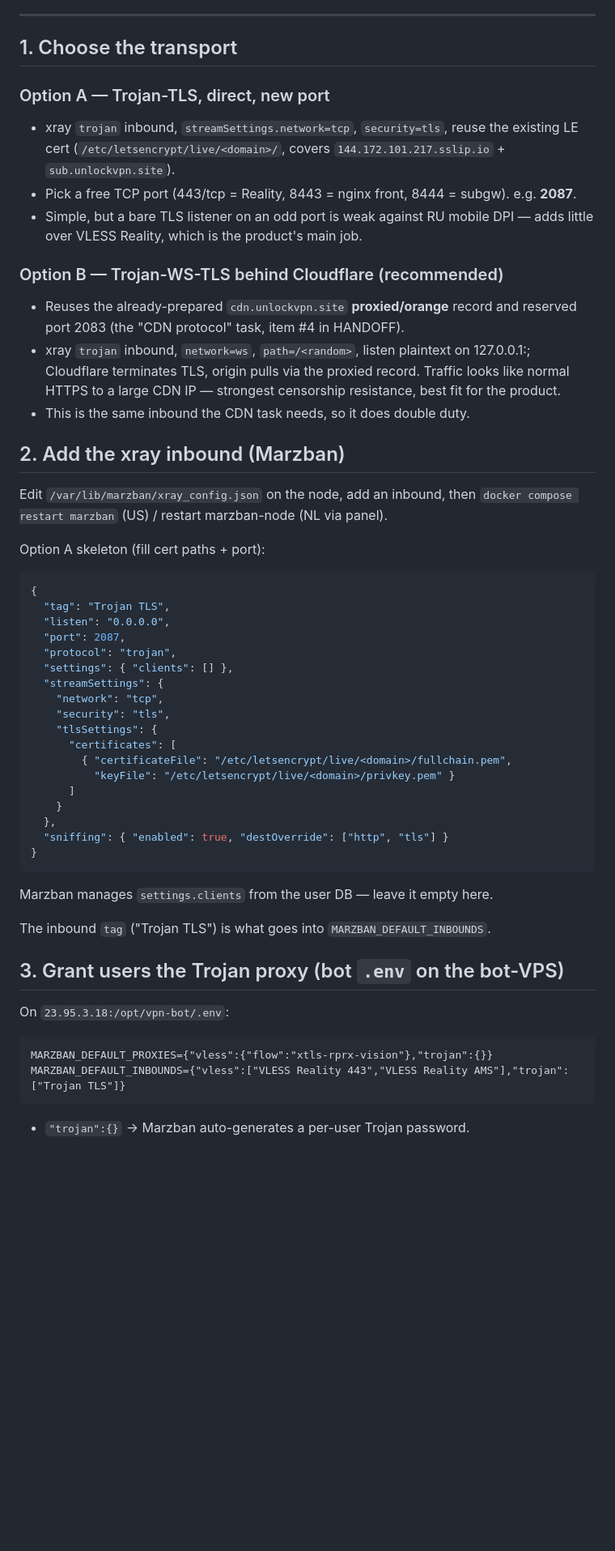
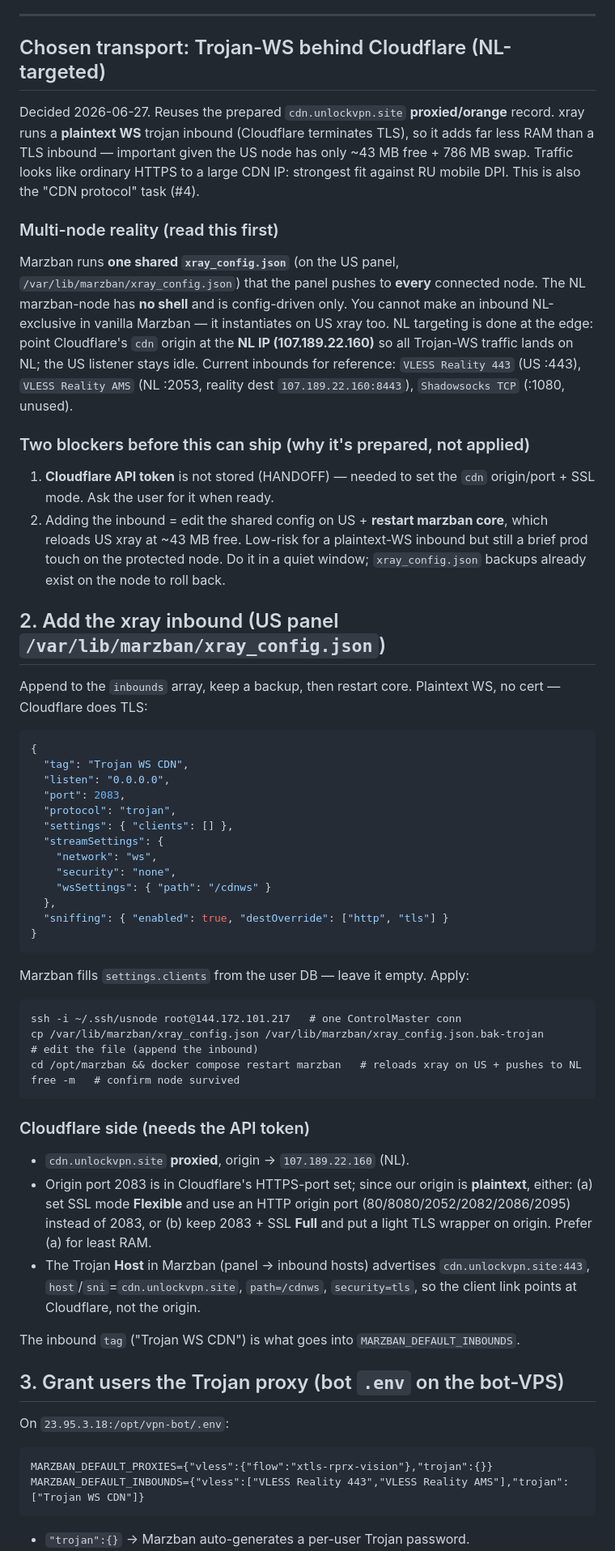
Before and after one commit to egoordd/vpn-bot, a Markdown page: deploy/trojan/README.md, the part around the change. Shown at 81% size. GitHub-like rendering; blank space fills up the shorter version.

Commit message:
docs(trojan): finalize WS-behind-Cloudflare runbook with real panel config
Pin the transport to Trojan-WS behind Cloudflare (plaintext-WS origin, CF
terminates TLS -> minimal RAM), NL-targeted via the cdn origin IP. Capture
the single-shared-xray-config multi-node model, the real inbound set, and
the two ship blockers (CF API token; US core restart at ~43MB free).

````diff
--- a/deploy/trojan/README.md
+++ b/deploy/trojan/README.md
@@ -13,62 +13,79 @@ remains is panel-side: (1) a Trojan inbound in xray, (2) granting users a
 
 ---
 
-## 1. Choose the transport
+## Chosen transport: Trojan-WS behind Cloudflare (NL-targeted)
 
-### Option A — Trojan-TLS, direct, new port
-- xray `trojan` inbound, `streamSettings.network=tcp`, `security=tls`, reuse the
-  existing LE cert (`/etc/letsencrypt/live/<domain>/`, covers
-  `144.172.101.217.sslip.io` + `sub.unlockvpn.site`).
-- Pick a free TCP port (443/tcp = Reality, 8443 = nginx front, 8444 = subgw).
-  e.g. **2087**.
-- Simple, but a bare TLS listener on an odd port is weak against RU mobile DPI —
-  adds little over VLESS Reality, which is the product's main job.
+Decided 2026-06-27. Reuses the prepared `cdn.unlockvpn.site` **proxied/orange**
+record. xray runs a **plaintext WS** trojan inbound (Cloudflare terminates TLS),
+so it adds far less RAM than a TLS inbound — important given the US node has only
+~43 MB free + 786 MB swap. Traffic looks like ordinary HTTPS to a large CDN IP:
+strongest fit against RU mobile DPI. This is also the "CDN protocol" task (#4).
 
-### Option B — Trojan-WS-TLS behind Cloudflare (recommended)
-- Reuses the already-prepared `cdn.unlockvpn.site` **proxied/orange** record and
-  reserved port 2083 (the "CDN protocol" task, item #4 in HANDOFF).
-- xray `trojan` inbound, `network=ws`, `path=/<random>`, listen plaintext on
-  127.0.0.1:<port>; Cloudflare terminates TLS, origin pulls via the proxied
-  record. Traffic looks like normal HTTPS to a large CDN IP — strongest
-  censorship resistance, best fit for the product.
-- This is the same inbound the CDN task needs, so it does double duty.
+### Multi-node reality (read this first)
+Marzban runs **one shared `xray_config.json`** (on the US panel,
+`/var/lib/marzban/xray_config.json`) that the panel pushes to **every** connected
+node. The NL marzban-node has **no shell** and is config-driven only. You cannot
+make an inbound NL-exclusive in vanilla Marzban — it instantiates on US xray too.
+NL targeting is done at the edge: point Cloudflare's `cdn` origin at the **NL IP
+(107.189.22.160)** so all Trojan-WS traffic lands on NL; the US listener stays
+idle. Current inbounds for reference: `VLESS Reality 443` (US :443),
+`VLESS Reality AMS` (NL :2053, reality dest `107.189.22.160:8443`),
+`Shadowsocks TCP` (:1080, unused).
 
-## 2. Add the xray inbound (Marzban)
+### Two blockers before this can ship (why it's prepared, not applied)
+1. **Cloudflare API token** is not stored (HANDOFF) — needed to set the `cdn`
+   origin/port + SSL mode. Ask the user for it when ready.
+2. Adding the inbound = edit the shared config on US + **restart marzban core**,
+   which reloads US xray at ~43 MB free. Low-risk for a plaintext-WS inbound but
+   still a brief prod touch on the protected node. Do it in a quiet window;
+   `xray_config.json` backups already exist on the node to roll back.
 
-Edit `/var/lib/marzban/xray_config.json` on the node, add an inbound, then
-`docker compose restart marzban` (US) / restart marzban-node (NL via panel).
+## 2. Add the xray inbound (US panel `/var/lib/marzban/xray_config.json`)
 
-Option A skeleton (fill cert paths + port):
+Append to the `inbounds` array, keep a backup, then restart core. Plaintext WS,
+no cert — Cloudflare does TLS:
 ```json
 {
-  "tag": "Trojan TLS",
+  "tag": "Trojan WS CDN",
   "listen": "0.0.0.0",
-  "port": 2087,
+  "port": 2083,
   "protocol": "trojan",
   "settings": { "clients": [] },
   "streamSettings": {
-    "network": "tcp",
-    "security": "tls",
-    "tlsSettings": {
-      "certificates": [
-        { "certificateFile": "/etc/letsencrypt/live/<domain>/fullchain.pem",
-          "keyFile": "/etc/letsencrypt/live/<domain>/privkey.pem" }
-      ]
-    }
+    "network": "ws",
+    "security": "none",
+    "wsSettings": { "path": "/cdnws" }
   },
   "sniffing": { "enabled": true, "destOverride": ["http", "tls"] }
 }
 ```
-Marzban manages `settings.clients` from the user DB — leave it empty here.
+Marzban fills `settings.clients` from the user DB — leave it empty. Apply:
+```
+ssh -i ~/.ssh/usnode root@144.172.101.217   # one ControlMaster conn
+cp /var/lib/marzban/xray_config.json /var/lib/marzban/xray_config.json.bak-trojan
+# edit the file (append the inbound)
+cd /opt/marzban && docker compose restart marzban   # reloads xray on US + pushes to NL
+free -m   # confirm node survived
+```
 
-The inbound `tag` ("Trojan TLS") is what goes into `MARZBAN_DEFAULT_INBOUNDS`.
+### Cloudflare side (needs the API token)
+- `cdn.unlockvpn.site` **proxied**, origin → `107.189.22.160` (NL).
+- Origin port 2083 is in Cloudflare's HTTPS-port set; since our origin is
+  **plaintext**, either: (a) set SSL mode **Flexible** and use an HTTP origin
+  port (80/8080/2052/2082/2086/2095) instead of 2083, or (b) keep 2083 + SSL
+  **Full** and put a light TLS wrapper on origin. Prefer (a) for least RAM.
+- The Trojan **Host** in Marzban (panel → inbound hosts) advertises
+  `cdn.unlockvpn.site:443`, `host`/`sni`=`cdn.unlockvpn.site`, `path=/cdnws`,
+  `security=tls`, so the client link points at Cloudflare, not the origin.
+
+The inbound `tag` ("Trojan WS CDN") is what goes into `MARZBAN_DEFAULT_INBOUNDS`.
 
 ## 3. Grant users the Trojan proxy (bot `.env` on the bot-VPS)
 
 On `23.95.3.18:/opt/vpn-bot/.env`:
 ```
 MARZBAN_DEFAULT_PROXIES={"vless":{"flow":"xtls-rprx-vision"},"trojan":{}}
-MARZBAN_DEFAULT_INBOUNDS={"vless":["VLESS Reality 443","VLESS Reality AMS"],"trojan":["Trojan TLS"]}
+MARZBAN_DEFAULT_INBOUNDS={"vless":["VLESS Reality 443","VLESS Reality AMS"],"trojan":["Trojan WS CDN"]}
 ```
 - `"trojan":{}` → Marzban auto-generates a per-user Trojan password.
 - Premium lane uses `MARZBAN_REGION_INBOUNDS` instead — add the Trojan tag there
````
